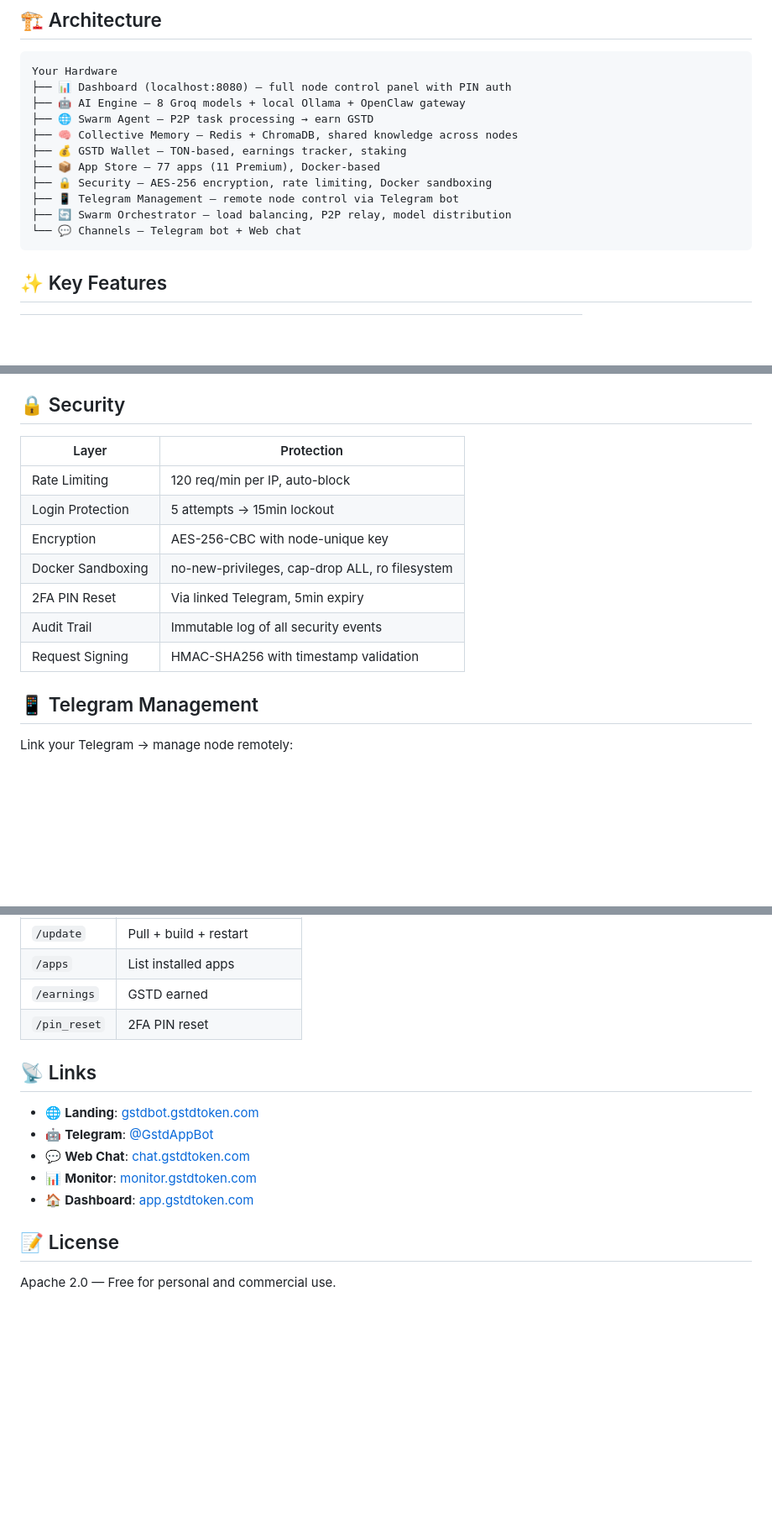
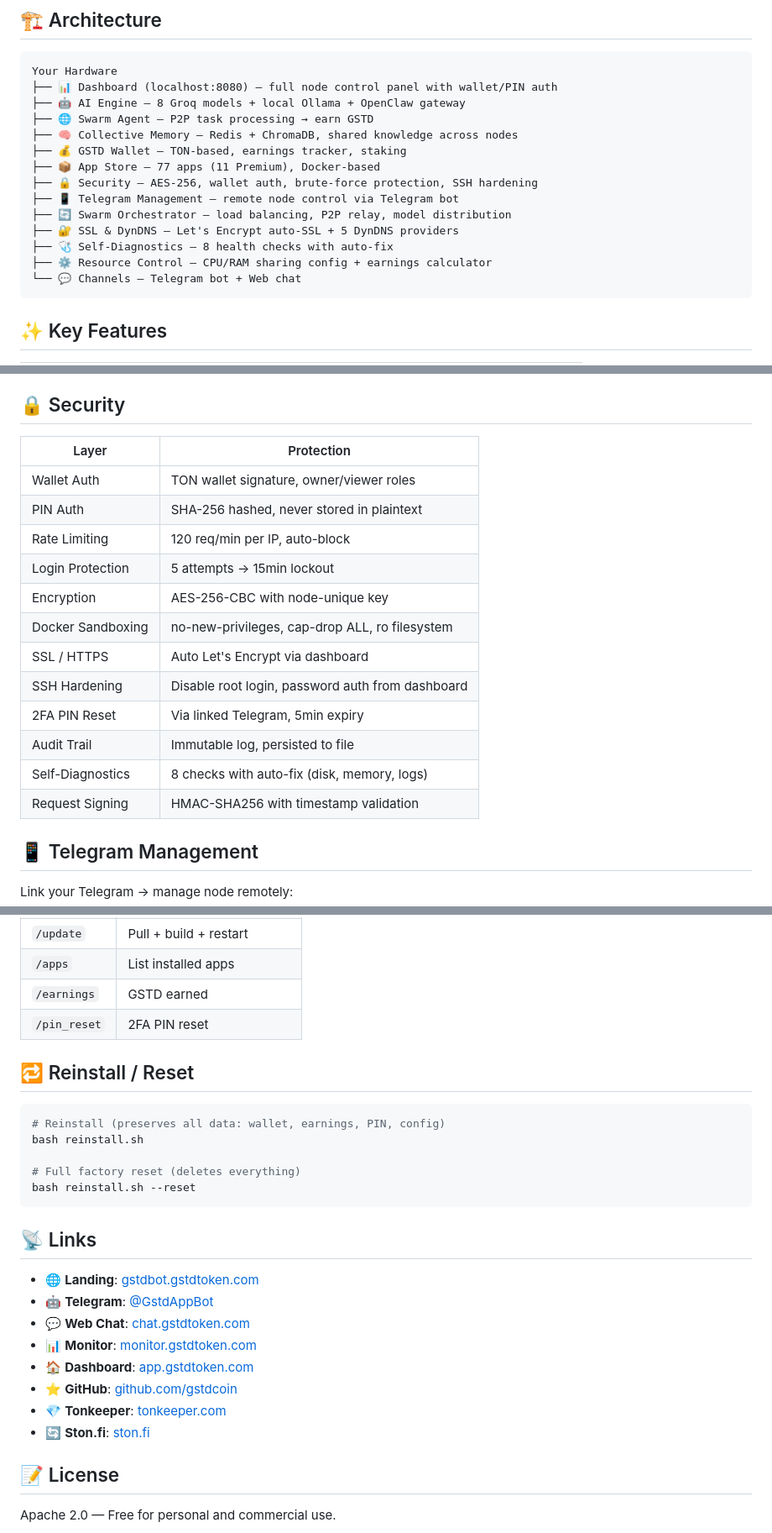
Before and after one commit to gstdcoin/gstdbot, a Markdown page: README.md, 3 parts joined by grey strips. Shown at 84% size. Rendered like a GitHub page; blank space fills up the shorter version.

Commit message:
docs: update README + landing page with all v3.3 features
README:
- Architecture diagram: +SSL/DynDNS, +Self-Diagnostics, +Resource Control
- Key Features: +12 rows (wallet auth, SSL, DynDNS, diagnostics, etc.)
- Security table: +5 rows (wallet auth, PIN hash, SSL, SSH, diagnostics)
- Reinstall section: bash reinstall.sh [--reset]
- Links: +GitHub org, +Tonkeeper, +Ston.fi

Landing (gstdbot.gstdtoken.com):
- Hero subtitle: mentions wallet auth, SSL, diagnostics
- What You Get: +3 cards (Wallet Auth, SSL & DynDNS, Self-Diagnostics)
- Node Includes: +3 cards (SSL, Diagnostics, Resource Control)
- Comparison table: +4 rows (SSL, wallet auth, self-healing, DynDNS)

GitHub: description updated to match

````diff
--- a/README.md
+++ b/README.md
@@ -17,15 +17,18 @@ curl -fsSL https://gstdbot.gstdtoken.com/install.sh | bash
 
 ```
 Your Hardware
-├── 📊 Dashboard (localhost:8080) — full node control panel with PIN auth
+├── 📊 Dashboard (localhost:8080) — full node control panel with wallet/PIN auth
 ├── 🤖 AI Engine — 8 Groq models + local Ollama + OpenClaw gateway
 ├── 🌐 Swarm Agent — P2P task processing → earn GSTD
 ├── 🧠 Collective Memory — Redis + ChromaDB, shared knowledge across nodes
 ├── 💰 GSTD Wallet — TON-based, earnings tracker, staking
 ├── 📦 App Store — 77 apps (11 Premium), Docker-based
-├── 🔒 Security — AES-256 encryption, rate limiting, Docker sandboxing
+├── 🔒 Security — AES-256, wallet auth, brute-force protection, SSH hardening
 ├── 📱 Telegram Management — remote node control via Telegram bot
 ├── 🔄 Swarm Orchestrator — load balancing, P2P relay, model distribution
+├── 🔐 SSL & DynDNS — Let's Encrypt auto-SSL + 5 DynDNS providers
+├── 🩺 Self-Diagnostics — 8 health checks with auto-fix
+├── ⚙️ Resource Control — CPU/RAM sharing config + earnings calculator
 └── 💬 Channels — Telegram bot + Web chat
 ```
 
@@ -116,15 +126,20 @@ When a node answers with high confidence → cached and shared with all nodes.
 
 ## 🔒 Security
 
-| Layer             | Protection                                     |
-| ----------------- | ---------------------------------------------- |
-| Rate Limiting     | 120 req/min per IP, auto-block                 |
-| Login Protection  | 5 attempts → 15min lockout                     |
-| Encryption        | AES-256-CBC with node-unique key               |
-| Docker Sandboxing | no-new-privileges, cap-drop ALL, ro filesystem |
-| 2FA PIN Reset     | Via linked Telegram, 5min expiry               |
-| Audit Trail       | Immutable log of all security events           |
-| Request Signing   | HMAC-SHA256 with timestamp validation          |
+| Layer             | Protection                                       |
+| ----------------- | ------------------------------------------------ |
+| Wallet Auth       | TON wallet signature, owner/viewer roles         |
+| PIN Auth          | SHA-256 hashed, never stored in plaintext        |
+| Rate Limiting     | 120 req/min per IP, auto-block                   |
+| Login Protection  | 5 attempts → 15min lockout                       |
+| Encryption        | AES-256-CBC with node-unique key                 |
+| Docker Sandboxing | no-new-privileges, cap-drop ALL, ro filesystem   |
+| SSL / HTTPS       | Auto Let's Encrypt via dashboard                 |
+| SSH Hardening     | Disable root login, password auth from dashboard |
+| 2FA PIN Reset     | Via linked Telegram, 5min expiry                 |
+| Audit Trail       | Immutable log, persisted to file                 |
+| Self-Diagnostics  | 8 checks with auto-fix (disk, memory, logs)      |
+| Request Signing   | HMAC-SHA256 with timestamp validation            |
 
 ## 📱 Telegram Management
 
@@ -139,6 +154,16 @@ Link your Telegram → manage node remotely:
 | `/earnings`  | GSTD earned               |
 | `/pin_reset` | 2FA PIN reset             |
 
+## 🔁 Reinstall / Reset
+
+```bash
+# Reinstall (preserves all data: wallet, earnings, PIN, config)
+bash reinstall.sh
+
+# Full factory reset (deletes everything)
+bash reinstall.sh --reset
+```
+
 ## 📡 Links
 
 - 🌐 **Landing**: [gstdbot.gstdtoken.com](https://gstdbot.gstdtoken.com)
@@ -146,6 +171,9 @@ Link your Telegram → manage node remotely:
 - 💬 **Web Chat**: [chat.gstdtoken.com](https://chat.gstdtoken.com)
 - 📊 **Monitor**: [monitor.gstdtoken.com](https://monitor.gstdtoken.com)
 - 🏠 **Dashboard**: [app.gstdtoken.com](https://app.gstdtoken.com)
+- ⭐ **GitHub**: [github.com/gstdcoin](https://github.com/gstdcoin)
+- 💎 **Tonkeeper**: [tonkeeper.com](https://tonkeeper.com)
+- 🔄 **Ston.fi**: [ston.fi](https://ston.fi)
 
 ## 📝 License
 
````
Also changed, not shown: other parts of README.md (+7 -0 lines).
